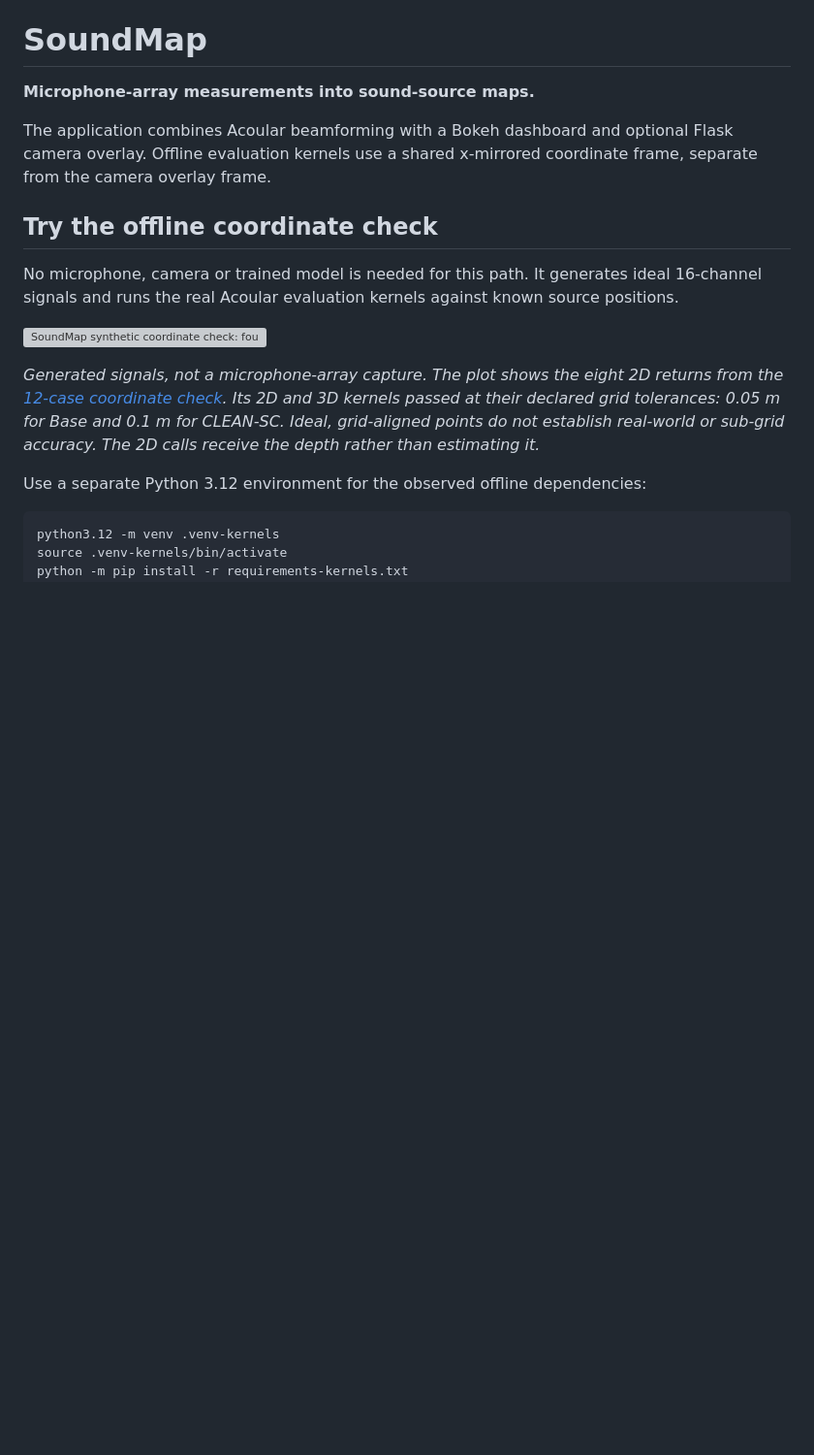
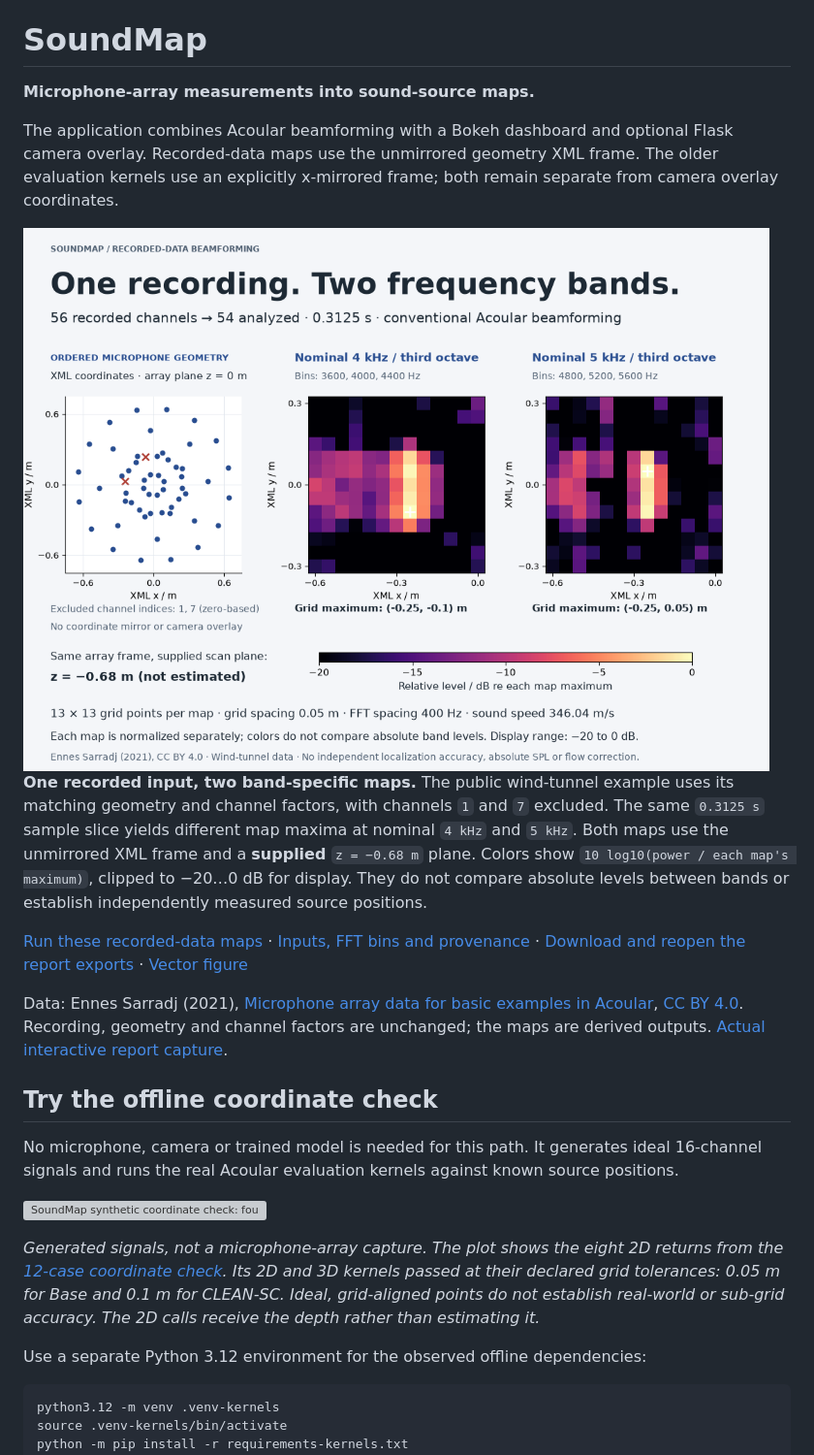
Before and after one commit to nazeeh111/SoundMap, a Markdown page: README.md, the part around the change. Shown at 97% size. Drawn GitHub-style; pictures changed too: docs/presentation/recorded-bands.png (added); blank space fills up the shorter version; grey boxes are pictures that could not be loaded.

Commit message:
Show recorded wind-tunnel band maps with traceable data and exports

```diff
--- a/README.md
+++ b/README.md
@@ -2,7 +2,18 @@
 
 **Microphone-array measurements into sound-source maps.**
 
-The application combines Acoular beamforming with a Bokeh dashboard and optional Flask camera overlay. Offline evaluation kernels use a shared x-mirrored coordinate frame, separate from the camera overlay frame.
+The application combines Acoular beamforming with a Bokeh dashboard and optional Flask camera overlay. Recorded-data maps use the unmirrored geometry XML frame. The older evaluation kernels use an explicitly x-mirrored frame; both remain separate from camera overlay coordinates.
+
+<picture>
+  <source media="(max-width: 600px)" srcset="docs/presentation/recorded-bands-mobile.png">
+  <img src="docs/presentation/recorded-bands.png" alt="Actual wind-tunnel recording: 56 ordered microphones, 54 valid after excluding channels 1 and 7, map nominal 4 and 5 kHz third-octave bands on supplied z−0.68m. The strongest grid points are (-0.25,-0.1)m and(-0.25,0.05)m. Each map uses a separate peak-relative dB reference; no absolute SPL or independent accuracy is established.">
+</picture>
+
+**One recorded input, two band-specific maps.** The public wind-tunnel example uses its matching geometry and channel factors, with channels `1` and `7` excluded. The same `0.3125 s` sample slice yields different map maxima at nominal `4 kHz` and `5 kHz`. Both maps use the unmirrored XML frame and a **supplied** `z = −0.68 m` plane. Colors show `10 log10(power / each map's maximum)`, clipped to −20…0 dB for display. They do not compare absolute levels between bands or establish independently measured source positions.
+
+[Run these recorded-data maps](docs/presentation/README.md) · [Inputs, FFT bins and provenance](docs/presentation/provenance.json) · [Download and reopen the report exports](docs/presentation/report-exports.zip) · [Vector figure](docs/presentation/recorded-bands.svg)
+
+Data: Ennes Sarradj (2021), [Microphone array data for basic examples in Acoular](https://doi.org/10.5281/zenodo.5809069), [CC BY 4.0](https://creativecommons.org/licenses/by/4.0/). Recording, geometry and channel factors are unchanged; the maps are derived outputs. [Actual interactive report capture](docs/presentation/report-current.png).
 
 ## Try the offline coordinate check
 
```
Also changed, not shown: docs/presentation/README.md (added, +64 -0 lines), docs/presentation/recorded-bands-mobile.png (added), docs/presentation/report-current.png (added), 12 other files.
